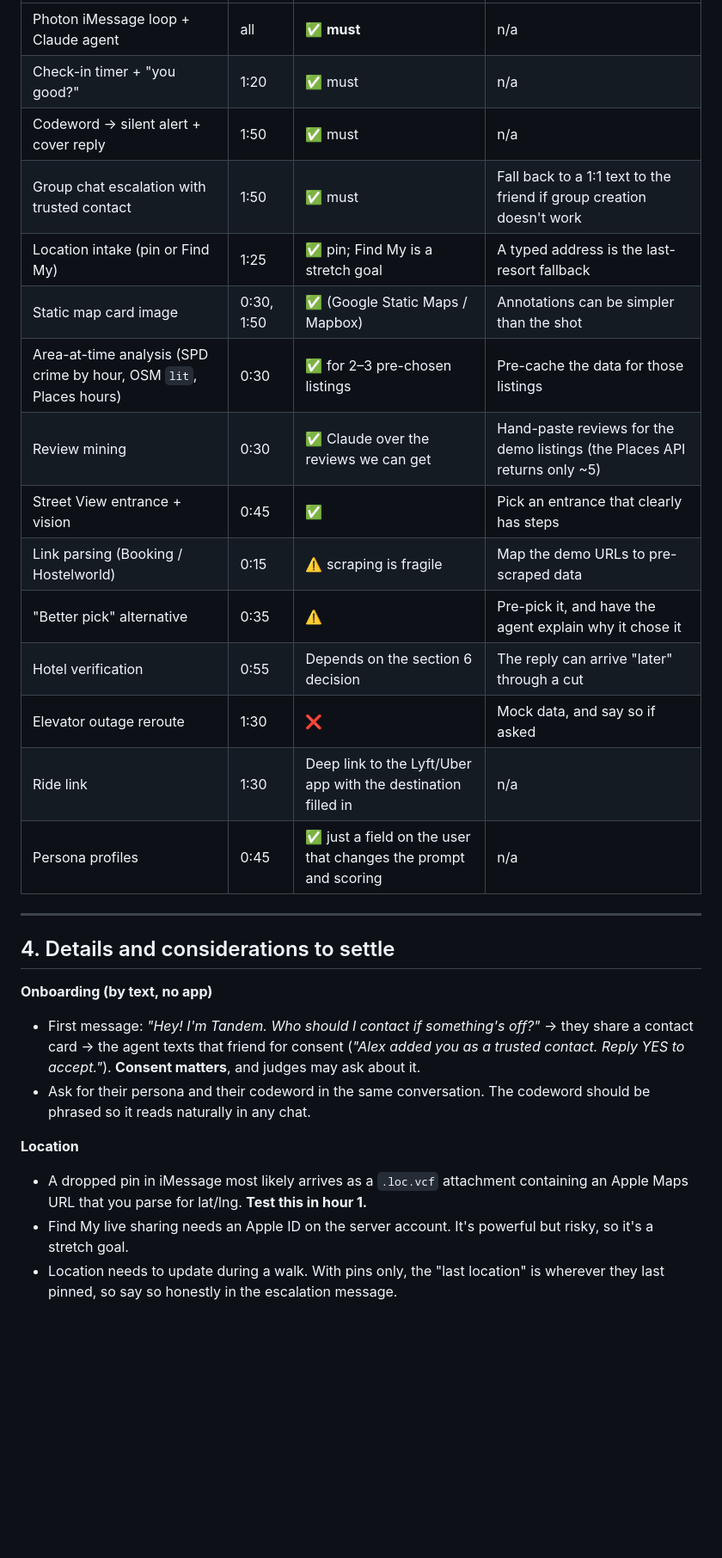
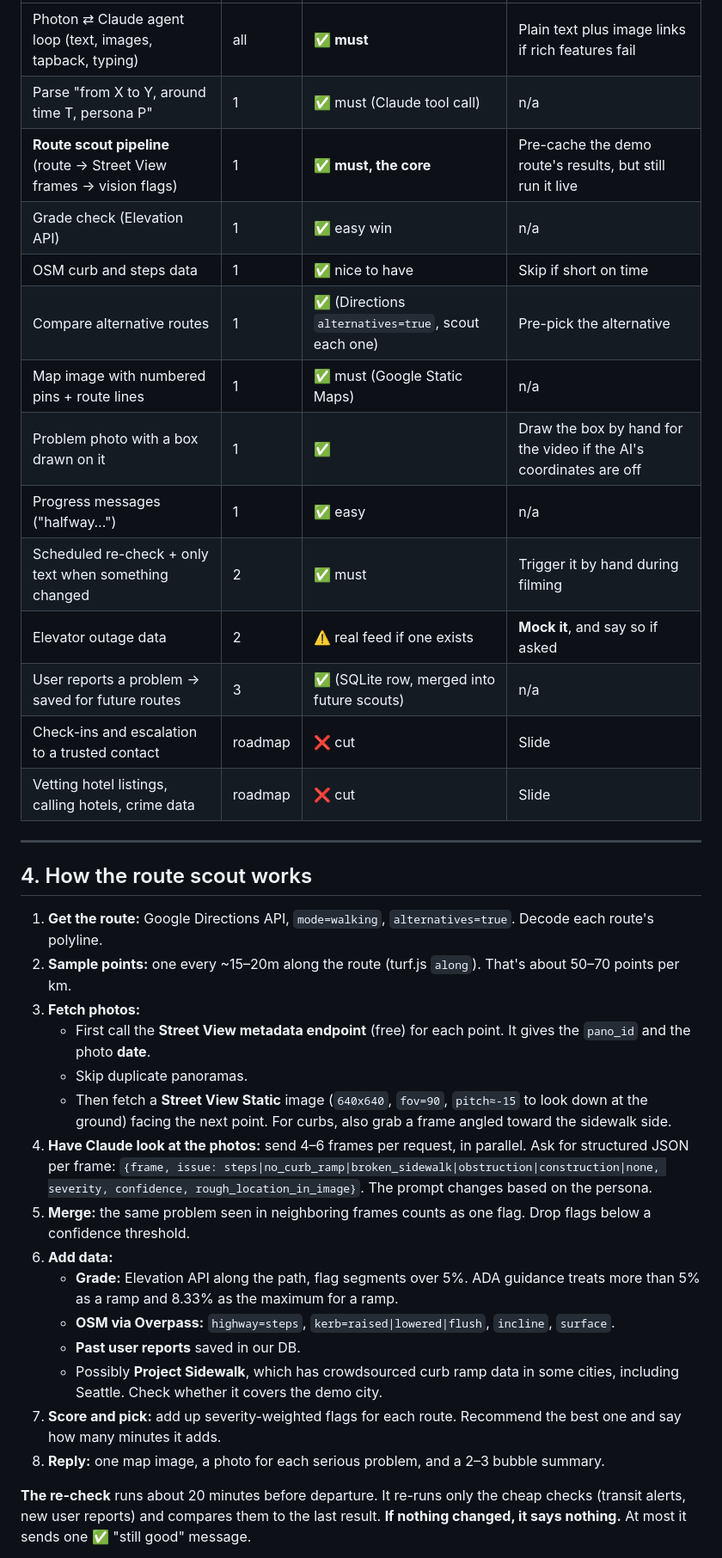
Before and after one commit to aanshu0112/tandem, a Markdown page: PLAN.md, the part around one of its changes. Shown at 86% size. Drawn GitHub-style; blank space fills up the shorter version.

```diff
--- a/PLAN.md
+++ b/PLAN.md
@@ -66,30 +68,40 @@ Each shot lists the features it needs. Film it as a **split screen: the user's p
 |---|---|---|---|
-| Photon iMessage loop + Claude agent | all | ✅ **must** | n/a |
-| Check-in timer + "you good?" | 1:20 | ✅ must | n/a |
-| Codeword → silent alert + cover reply | 1:50 | ✅ must | n/a |
-| Group chat escalation with trusted contact | 1:50 | ✅ must | Fall back to a 1:1 text to the friend if group creation doesn't work |
-| Location intake (pin or Find My) | 1:25 | ✅ pin; Find My is a stretch goal | A typed address is the last-resort fallback |
-| Static map card image | 0:30, 1:50 | ✅ (Google Static Maps / Mapbox) | Annotations can be simpler than the shot |
-| Area-at-time analysis (SPD crime by hour, OSM `lit`, Places hours) | 0:30 | ✅ for 2–3 pre-chosen listings | Pre-cache the data for those listings |
-| Review mining | 0:30 | ✅ Claude over the reviews we can get | Hand-paste reviews for the demo listings (the Places API returns only ~5) |
-| Street View entrance + vision | 0:45 | ✅ | Pick an entrance that clearly has steps |
-| Link parsing (Booking / Hostelworld) | 0:15 | ⚠️ scraping is fragile | Map the demo URLs to pre-scraped data |
-| "Better pick" alternative | 0:35 | ⚠️ | Pre-pick it, and have the agent explain why it chose it |
-| Hotel verification | 0:55 | Depends on the section 6 decision | The reply can arrive "later" through a cut |
-| Elevator outage reroute | 1:30 | ❌ | Mock data, and say so if asked |
-| Ride link | 1:30 | Deep link to the Lyft/Uber app with the destination filled in | n/a |
-| Persona profiles | 0:45 | ✅ just a field on the user that changes the prompt and scoring | n/a |
+| Photon ⇄ Claude agent loop (text, images, tapback, typing) | all | ✅ **must** | Plain text plus image links if rich features fail |
+| Parse "from X to Y, around time T, persona P" | 1 | ✅ must (Claude tool call) | n/a |
+| **Route scout pipeline** (route → Street View frames → vision flags) | 1 | ✅ **must, the core** | Pre-cache the demo route's results, but still run it live |
+| Grade check (Elevation API) | 1 | ✅ easy win | n/a |
+| OSM curb and steps data | 1 | ✅ nice to have | Skip if short on time |
+| Compare alternative routes | 1 | ✅ (Directions `alternatives=true`, scout each one) | Pre-pick the alternative |
+| Map image with numbered pins + route lines | 1 | ✅ must (Google Static Maps) | n/a |
+| Problem photo with a box drawn on it | 1 | ✅ | Draw the box by hand for the video if the AI's coordinates are off |
+| Progress messages ("halfway…") | 1 | ✅ easy | n/a |
+| Scheduled re-check + only text when something changed | 2 | ✅ must | Trigger it by hand during filming |
+| Elevator outage data | 2 | ⚠️ real feed if one exists | **Mock it**, and say so if asked |
+| User reports a problem → saved for future routes | 3 | ✅ (SQLite row, merged into future scouts) | n/a |
+| Check-ins and escalation to a trusted contact | roadmap | ❌ cut | Slide |
+| Vetting hotel listings, calling hotels, crime data | roadmap | ❌ cut | Slide |
 
 ---
 
-## 4. Details and considerations to settle
+## 4. How the route scout works
 
-**Onboarding (by text, no app)**
-- First message: *"Hey! I'm Tandem. Who should I contact if something's off?"* → they share a contact card → the agent texts that friend for consent (*"Alex added you as a trusted contact. Reply YES to accept."*). **Consent matters**, and judges may ask about it.
-- Ask for their persona and their codeword in the same conversation. The codeword should be phrased so it reads naturally in any chat.
+1. **Get the route:** Google Directions API, `mode=walking`, `alternatives=true`. Decode each route's polyline.
+2. **Sample points:** one every ~15–20m along the route (turf.js `along`). That's about 50–70 points per km.
+3. **Fetch photos:**
+   - First call the **Street View metadata endpoint** (free) for each point. It gives the `pano_id` and the photo **date**.
+   - Skip duplicate panoramas.
+   - Then fetch a **Street View Static** image (`640x640`, `fov=90`, `pitch≈-15` to look down at the ground) facing the next point. For curbs, also grab a frame angled toward the sidewalk side.
+4. **Have Claude look at the photos:** send 4–6 frames per request, in parallel. Ask for structured JSON per frame:
+   `{frame, issue: steps|no_curb_ramp|broken_sidewalk|obstruction|construction|none, severity, confidence, rough_location_in_image}`.
+   The prompt changes based on the persona.
+5. **Merge:** the same problem seen in neighboring frames counts as one flag. Drop flags below a confidence threshold.
+6. **Add data:**
+   - **Grade:** Elevation API along the path, flag segments over 5%. ADA guidance treats more than 5% as a ramp and 8.33% as the maximum for a ramp.
+   - **OSM via Overpass:** `highway=steps`, `kerb=raised|lowered|flush`, `incline`, `surface`.
+   - **Past user reports** saved in our DB.
+   - Possibly **Project Sidewalk**, which has crowdsourced curb ramp data in some cities, including Seattle. Check whether it covers the demo city.
+7. **Score and pick:** add up severity-weighted flags for each route. Recommend the best one and say how many minutes it adds.
+8. **Reply:** one map image, a photo for each serious problem, and a 2–3 bubble summary.
 
-**Location**
-- A dropped pin in iMessage most likely arrives as a `.loc.vcf` attachment containing an Apple Maps URL that you parse for lat/lng. **Test this in hour 1.**
-- Find My live sharing needs an Apple ID on the server account. It's powerful but risky, so it's a stretch goal.
-- Location needs to update during a walk. With pins only, the "last location" is wherever they last pinned, so say so honestly in the escalation message.
+**The re-check** runs about 20 minutes before departure. It re-runs only the cheap checks (transit alerts, new user reports) and compares them to the last result. **If nothing changed, it says nothing.** At most it sends one ✅ "still good" message.
 
```
Also changed, not shown: other parts of PLAN.md (+95 -89 lines).
